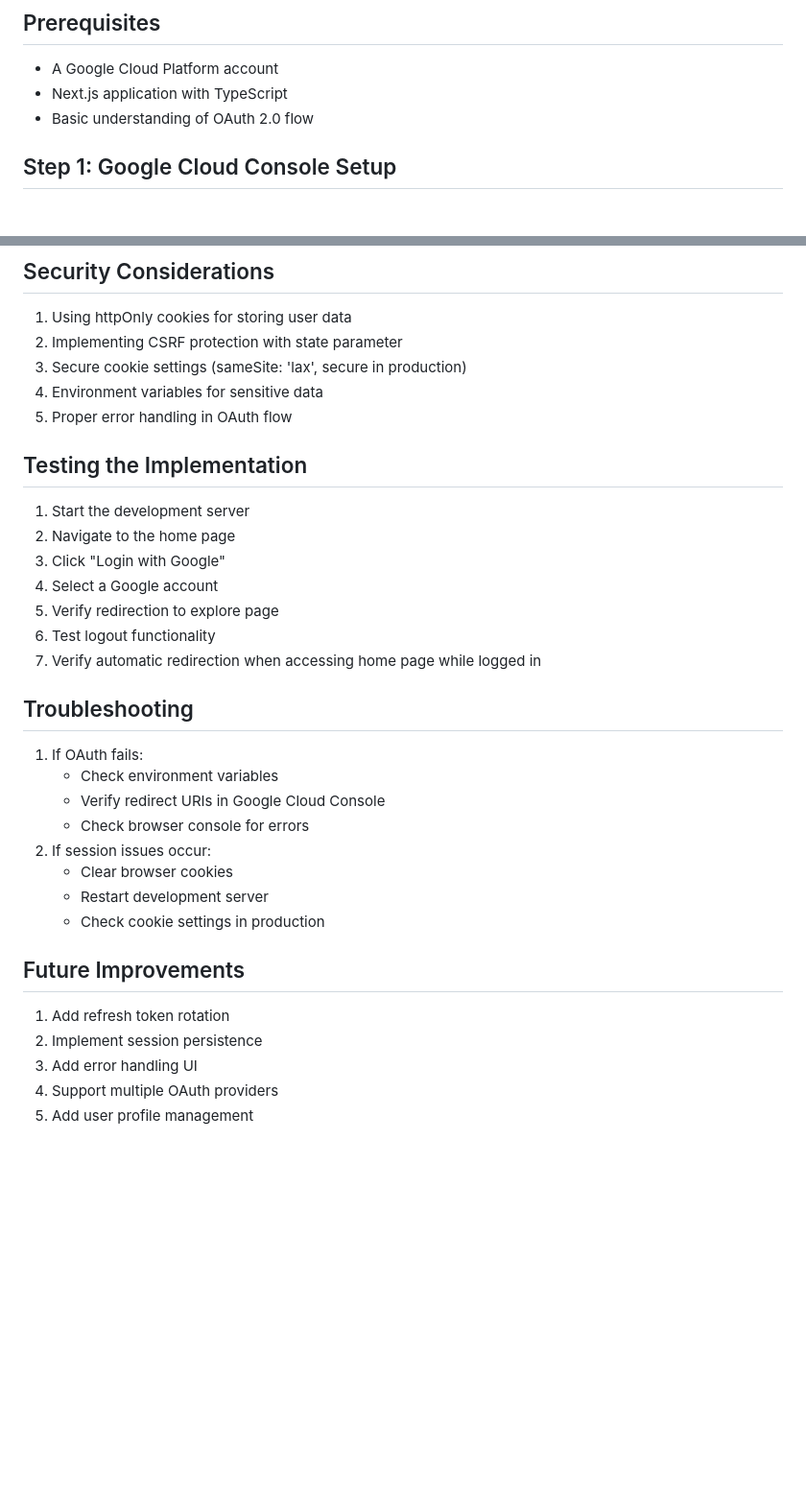
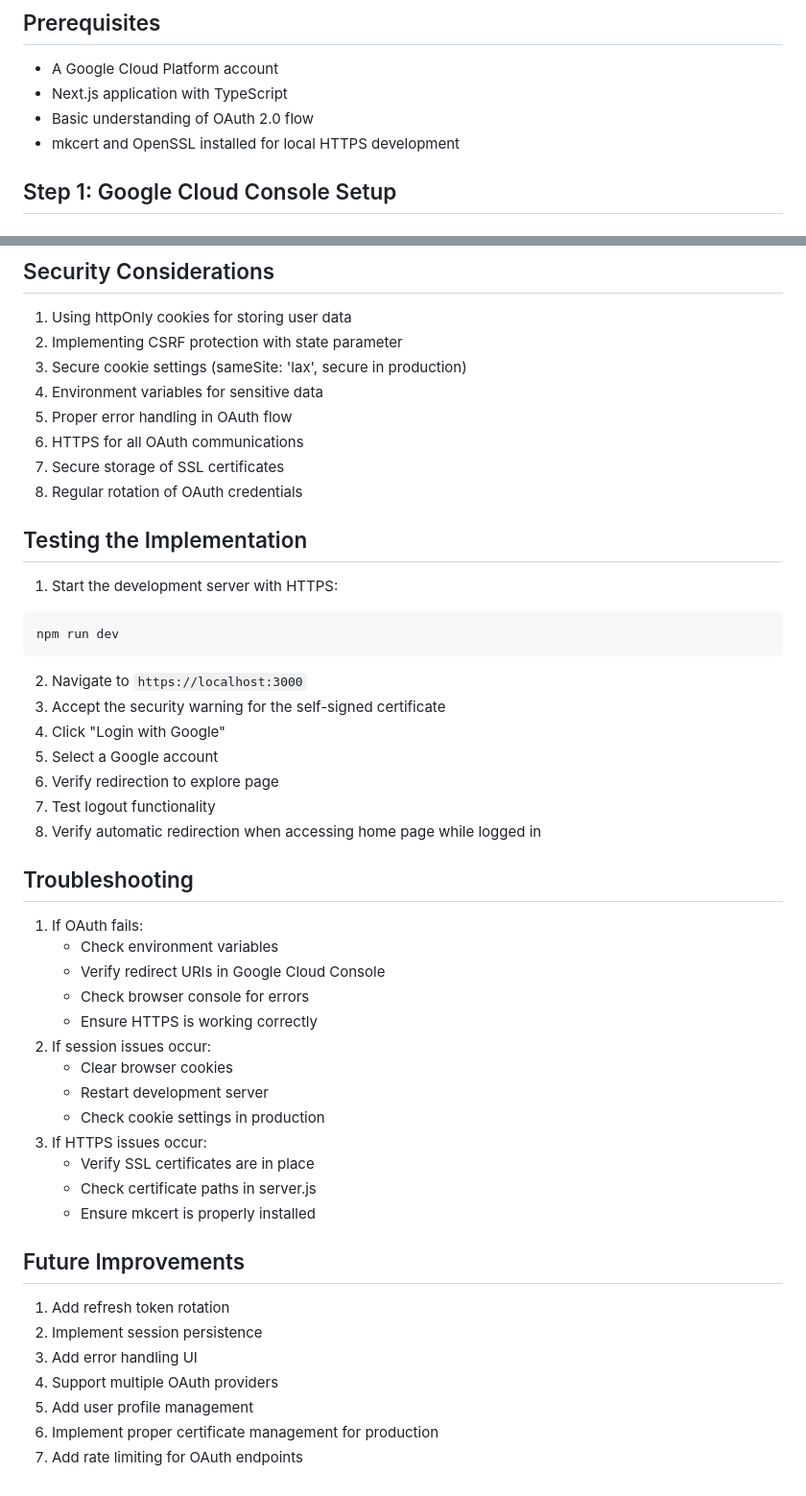
Before and after one commit to jishnu-soundspire/soundspire-frontend-1, a Markdown page: docs/google-oauth-setup.md, 2 parts joined by grey strips. Shown at 96% size. GitHub-like rendering; blank space fills up the shorter version.

````diff
--- a/docs/google-oauth-setup.md
+++ b/docs/google-oauth-setup.md
@@ -7,6 +7,7 @@ This document outlines the process of setting up Google OAuth authentication for
 - A Google Cloud Platform account
 - Next.js application with TypeScript
 - Basic understanding of OAuth 2.0 flow
+- mkcert and OpenSSL installed for local HTTPS development
 
 ## Step 1: Google Cloud Console Setup
 
@@ -109,25 +159,37 @@ useEffect(() => {
 3. Secure cookie settings (sameSite: 'lax', secure in production)
 4. Environment variables for sensitive data
 5. Proper error handling in OAuth flow
+6. HTTPS for all OAuth communications
+7. Secure storage of SSL certificates
+8. Regular rotation of OAuth credentials
 
 ## Testing the Implementation
-1. Start the development server
-2. Navigate to the home page
-3. Click "Login with Google"
-4. Select a Google account
-5. Verify redirection to explore page
-6. Test logout functionality
-7. Verify automatic redirection when accessing home page while logged in
+1. Start the development server with HTTPS:
+```bash
+npm run dev
+```
+2. Navigate to `https://localhost:3000`
+3. Accept the security warning for the self-signed certificate
+4. Click "Login with Google"
+5. Select a Google account
+6. Verify redirection to explore page
+7. Test logout functionality
+8. Verify automatic redirection when accessing home page while logged in
 
 ## Troubleshooting
 1. If OAuth fails:
    - Check environment variables
    - Verify redirect URIs in Google Cloud Console
    - Check browser console for errors
+   - Ensure HTTPS is working correctly
 2. If session issues occur:
    - Clear browser cookies
    - Restart development server
    - Check cookie settings in production
+3. If HTTPS issues occur:
+   - Verify SSL certificates are in place
+   - Check certificate paths in server.js
+   - Ensure mkcert is properly installed
 
 ## Future Improvements
 1. Add refresh token rotation
@@ -135,3 +197,5 @@ useEffect(() => {
 3. Add error handling UI
 4. Support multiple OAuth providers
 5. Add user profile management
+6. Implement proper certificate management for production
+7. Add rate limiting for OAuth endpoints
````
Also changed, not shown: other parts of docs/google-oauth-setup.md (+58 -9 lines).
